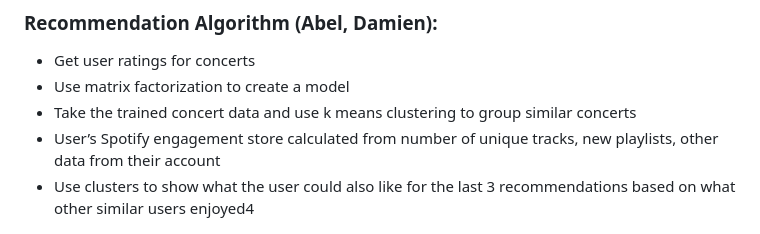
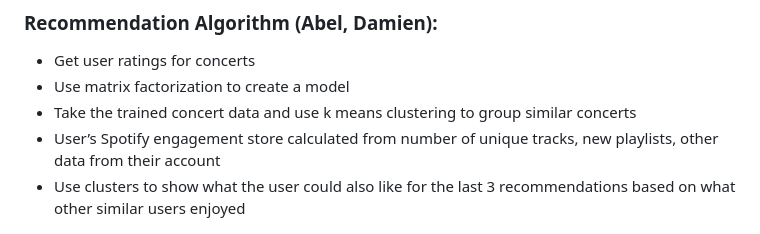
Before and after one commit to damienvillegas/crowdsurf, a Markdown page: README.md, the part around the change. GitHub-like rendering.

```diff
--- a/README.md
+++ b/README.md
@@ -44,7 +44,7 @@ Spending the *time* and *money* to see your favorite artist can be a rewarding e
 - Use matrix factorization to create a model
 - Take the trained concert data and use k means clustering to group similar concerts
 - User’s Spotify engagement store calculated from number of unique tracks, new playlists, other data from their account
-- Use clusters to show what the user could also like for the last 3 recommendations based on what other similar users enjoyed4
+- Use clusters to show what the user could also like for the last 3 recommendations based on what other similar users enjoyed
 
 ![image](images/algo.png)
 
```
